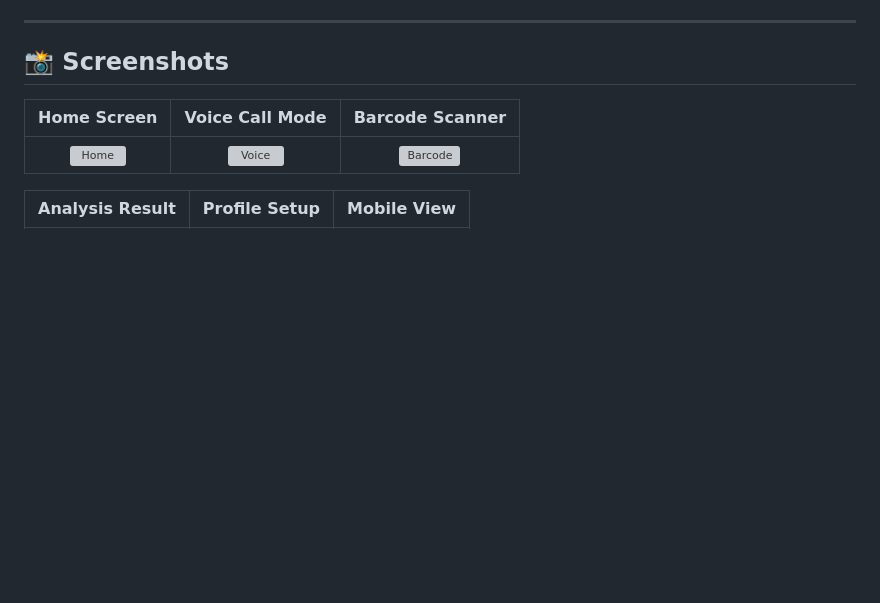
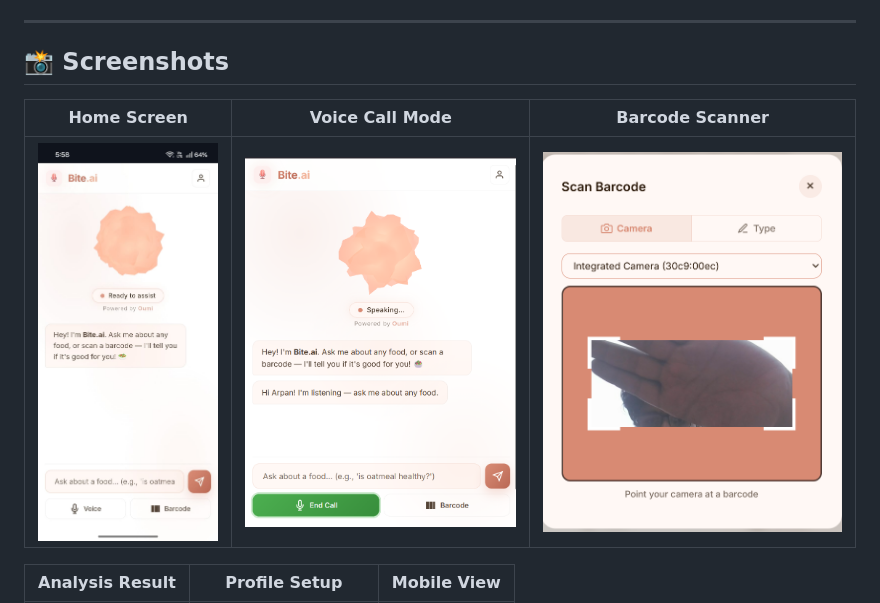
Before and after one commit to ChampionNinja/eclipse, a Markdown page: README.md, the part around one of its changes. GitHub-like rendering; blank space fills up the shorter version; grey boxes are pictures that could not be loaded.

Commit message:
Fix image paths in README.md
Updated image paths in README to use root directory.

```diff
--- a/README.md
+++ b/README.md
@@ -24,7 +24,7 @@
 
 | Home Screen | Voice Call Mode | Barcode Scanner |
 |:-----------:|:---------------:|:---------------:|
-| ![Home](screenshots/home.png) | ![Voice](screenshots/voice_call.png) | ![Barcode](screenshots/barcode.png) |
+| ![Home](/home.png) | ![Voice](/voice_call.png) | ![Barcode](/barcode_scanner.png) |
 
 | Analysis Result | Profile Setup | Mobile View |
 |:--------------:|:-------------:|:-----------:|
```
Also changed, not shown: other parts of README.md (+1 -1 lines).
